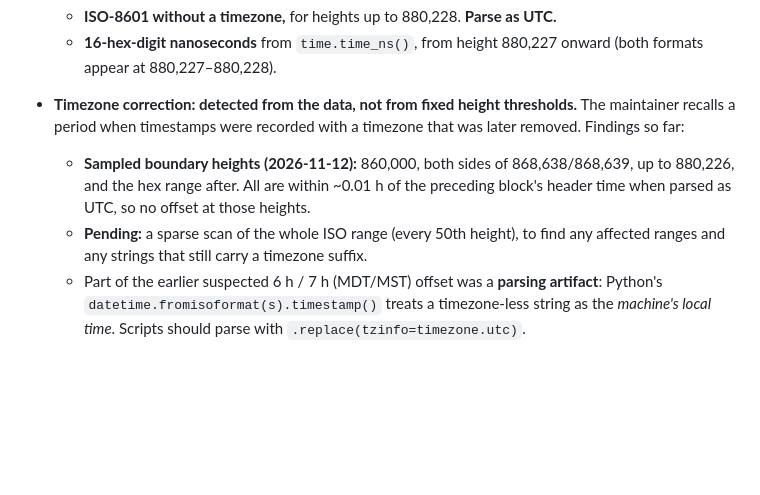
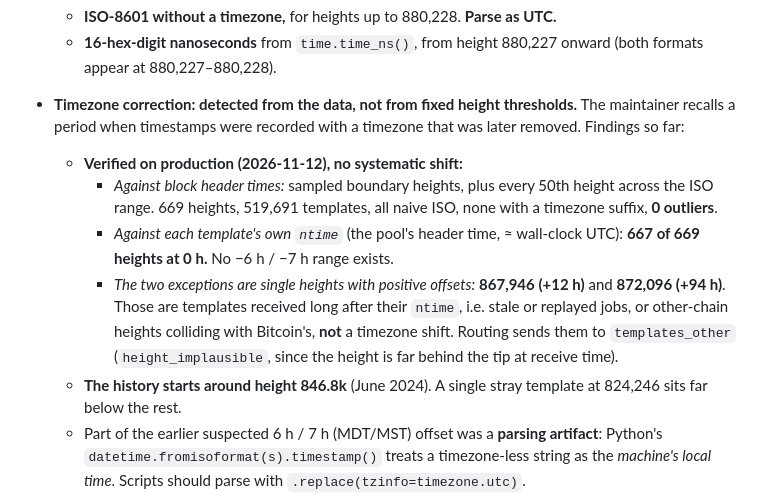
Before and after one commit to bboerst/stratum-work, a Markdown page: docs/design/postgres-timescale.md, the part around the change. Rendered like a GitHub page; blank space fills up the shorter version.

Commit message:
Design: record timezone verification results (no shift across history; two stale-job outliers)
Co-Authored-By: Claude Opus 5.5 <noreply@anthropic.com>

```diff
--- a/docs/design/postgres-timescale.md
+++ b/docs/design/postgres-timescale.md
@@ -319,8 +319,11 @@ Per document → row (all lossless):
   - **ISO-8601 without a timezone,** for heights up to 880,228. **Parse as UTC.**
   - **16-hex-digit nanoseconds** from `time.time_ns()`, from height 880,227 onward (both formats appear at 880,227–880,228).
 - **Timezone correction: detected from the data, not from fixed height thresholds.** The maintainer recalls a period when timestamps were recorded with a timezone that was later removed. Findings so far:
-  - **Sampled boundary heights (2026-11-12):** 860,000, both sides of 868,638/868,639, up to 880,226, and the hex range after. All are within ~0.01 h of the preceding block's header time when parsed as UTC, so no offset at those heights.
-  - **Pending:** a sparse scan of the whole ISO range (every 50th height), to find any affected ranges and any strings that still carry a timezone suffix.
+  - **Verified on production (2026-11-12), no systematic shift:**
+    - *Against block header times:* sampled boundary heights, plus every 50th height across the ISO range. 669 heights, 519,691 templates, all naive ISO, none with a timezone suffix, **0 outliers**.
+    - *Against each template's own `ntime`* (the pool's header time, ≈ wall-clock UTC): **667 of 669 heights at 0 h.** No −6 h / −7 h range exists.
+    - *The two exceptions are single heights with positive offsets:* **867,946 (+12 h)** and **872,096 (+94 h)**. Those are templates received long after their `ntime`, i.e. stale or replayed jobs, or other-chain heights colliding with Bitcoin's, **not** a timezone shift. Routing sends them to `templates_other` (`height_implausible`, since the height is far behind the tip at receive time).
+  - **The history starts around height 846.8k** (June 2024). A single stray template at 824,246 sits far below the rest.
   - Part of the earlier suspected 6 h / 7 h (MDT/MST) offset was a **parsing artifact**: Python's `datetime.fromisoformat(s).timestamp()` treats a timezone-less string as the *machine's local time*. Scripts should parse with `.replace(tzinfo=timezone.utc)`.
   - **Converter rules:**
     - parse strings **with** a timezone suffix by their suffix
```
